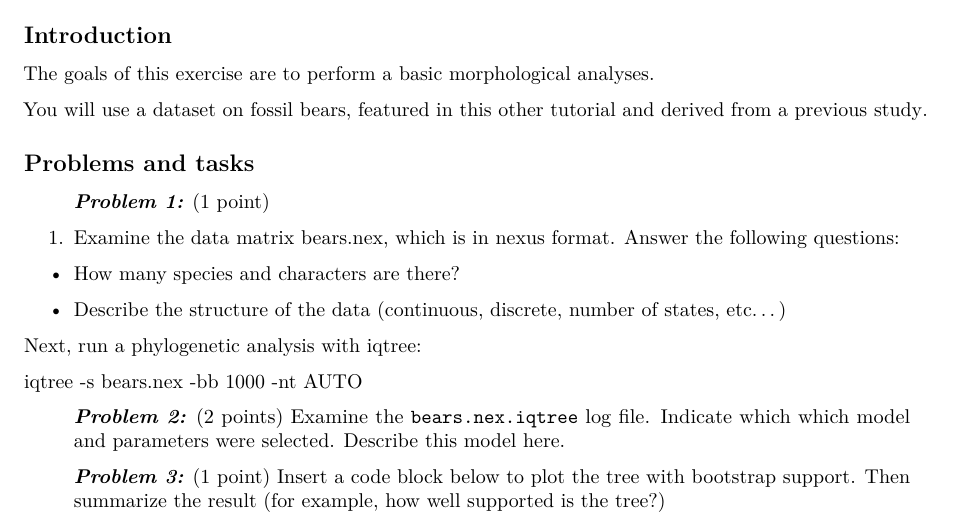
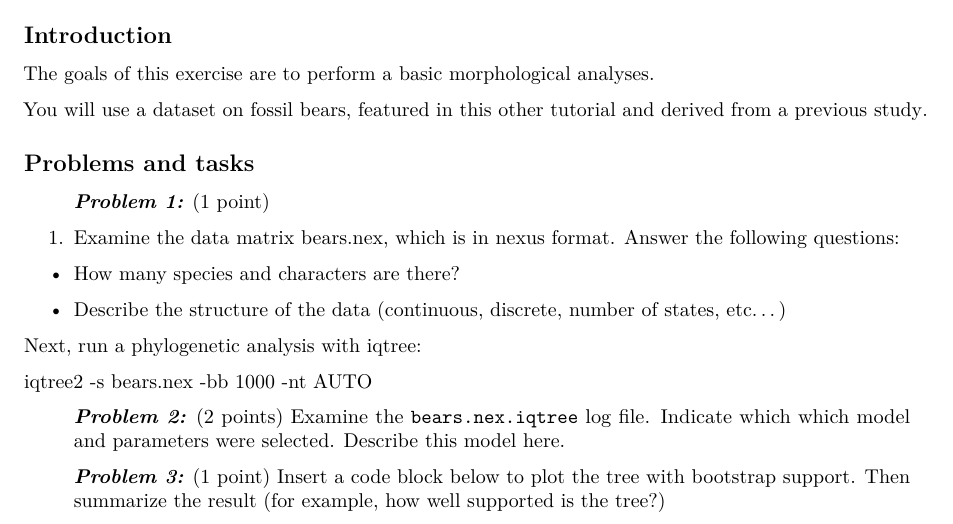
Before and after one commit to caseywdunn/phylogenetic_biology, an R Markdown document (exercises/chapter_08/exercise_08.rmd): part of the page, cut so that both start at the same text. Rendered offline with R 4.5, knitr and Pandoc, then LaTeX, with nearby package versions.

Commit message:
exercise updates

```diff
--- a/exercises/chapter_08/exercise_08.rmd
+++ b/exercises/chapter_08/exercise_08.rmd
@@ -45,7 +45,7 @@ You will use a dataset on fossil bears, featured in [this other tutorial](https:
 
 Next, run a phylogenetic analysis with iqtree:
 
-   iqtree -s bears.nex -bb 1000 -nt AUTO
+   iqtree2 -s bears.nex -bb 1000 -nt AUTO
 
 
 
```
Also changed, not shown: 3 other files.
